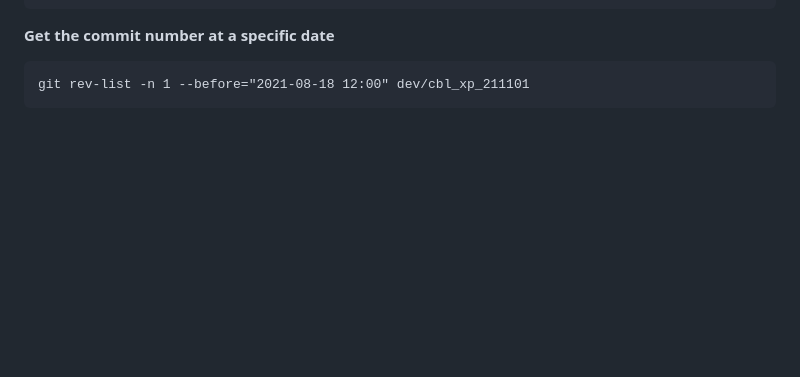
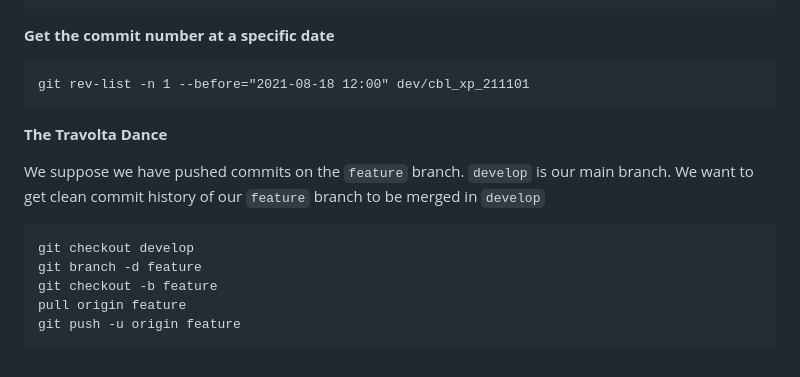
Before and after one commit to denis-papin/git_hints, a Markdown page: hints.md, the part around the change. Rendered like a GitHub page; blank space fills up the shorter version.

Commit message:
Travolta Dance

````diff
--- a/hints.md
+++ b/hints.md
@@ -166,3 +166,17 @@ git branch -m <new_name>
 ```
 git rev-list -n 1 --before="2021-08-18 12:00" dev/cbl_xp_211101
 ```
+
+<b>The Travolta Dance</d>
+
+We suppose we have pushed commits on the `feature` branch.
+`develop` is our main branch.
+We want to get clean commit history of our `feature` branch to be merged in `develop`
+
+```
+git checkout develop
+git branch -d feature
+git checkout -b feature
+pull origin feature
+git push -u origin feature
+```
````
